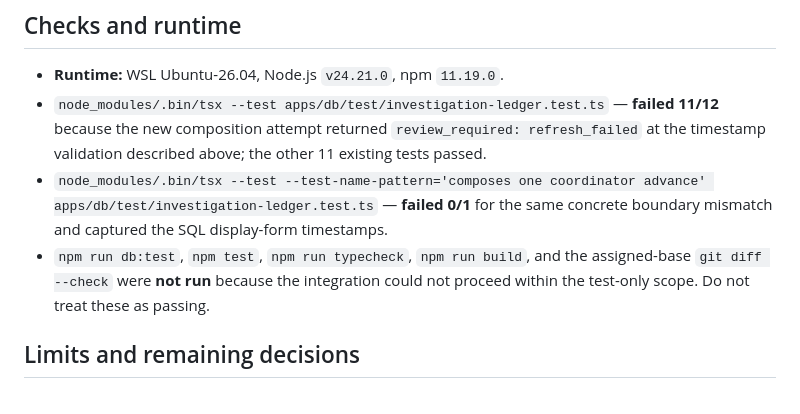
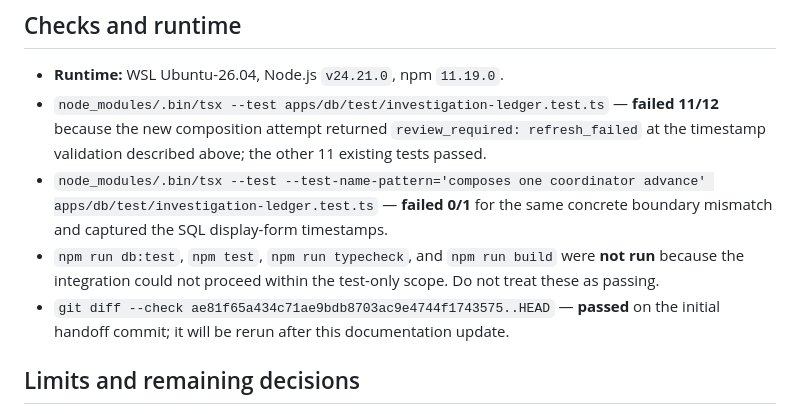
Before and after one commit to Asassinoooo/Waspada-Jakarta, a Markdown page: docs/assignments/L3-SYNTHETIC-L1L2-ROUNDTRIP-CORE-HANDOFF.md, the part around the change. Rendered like a GitHub page.

Commit message:
docs(L3-SYNTHETIC-L1L2-ROUNDTRIP-CORE): record assigned-base diff check

```diff
--- a/docs/assignments/L3-SYNTHETIC-L1L2-ROUNDTRIP-CORE-HANDOFF.md
+++ b/docs/assignments/L3-SYNTHETIC-L1L2-ROUNDTRIP-CORE-HANDOFF.md
@@ -23,7 +23,8 @@ The attempted action used an exact synthetic report reference and completed the
 - **Runtime:** WSL Ubuntu-26.04, Node.js `v24.21.0`, npm `11.19.0`.
 - `node_modules/.bin/tsx --test apps/db/test/investigation-ledger.test.ts` — **failed 11/12** because the new composition attempt returned `review_required: refresh_failed` at the timestamp validation described above; the other 11 existing tests passed.
 - `node_modules/.bin/tsx --test --test-name-pattern='composes one coordinator advance' apps/db/test/investigation-ledger.test.ts` — **failed 0/1** for the same concrete boundary mismatch and captured the SQL display-form timestamps.
-- `npm run db:test`, `npm test`, `npm run typecheck`, `npm run build`, and the assigned-base `git diff --check` were **not run** because the integration could not proceed within the test-only scope. Do not treat these as passing.
+- `npm run db:test`, `npm test`, `npm run typecheck`, and `npm run build` were **not run** because the integration could not proceed within the test-only scope. Do not treat these as passing.
+- `git diff --check ae81f65a434c71ae9bdb8703ac9e4744f1743575..HEAD` — **passed** on the initial handoff commit; it will be rerun after this documentation update.
 
 ## Limits and remaining decisions
 
```
